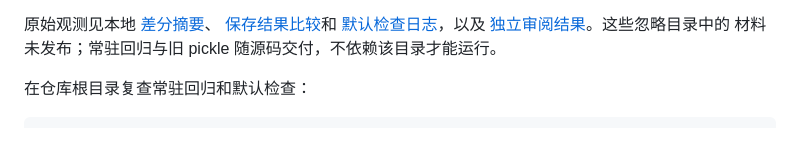
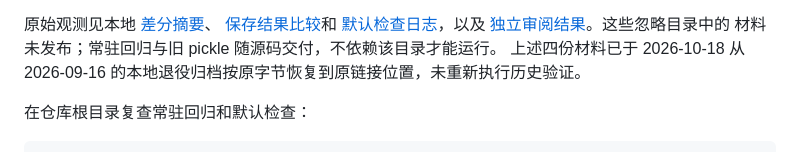
Before and after one commit to Mikoto-19909/greedy-failure-structures, a Markdown page: docs/instance_family_validation_plan.zh-CN.md, the part around the change. Drawn GitHub-style.

```diff
--- a/docs/instance_family_validation_plan.zh-CN.md
+++ b/docs/instance_family_validation_plan.zh-CN.md
@@ -53,6 +53,7 @@
 [默认检查日志](../results/instance_family_validation/default_check.log)，以及
 [独立审阅结果](../results/instance_family_validation/independent_review/result.json)。这些忽略目录中的
 材料未发布；常驻回归与旧 pickle 随源码交付，不依赖该目录才能运行。
+上述四份材料已于 2026-10-18 从 2026-09-16 的本地退役归档按原字节恢复到原链接位置，未重新执行历史验证。
 
 在仓库根目录复查常驻回归和默认检查：
 
```
Also changed, not shown: docs/branch_integration_status.zh-CN.md (+12 -0 lines), docs/dashboard_ux_repair_report.zh-CN.md (+1 -1 lines).
